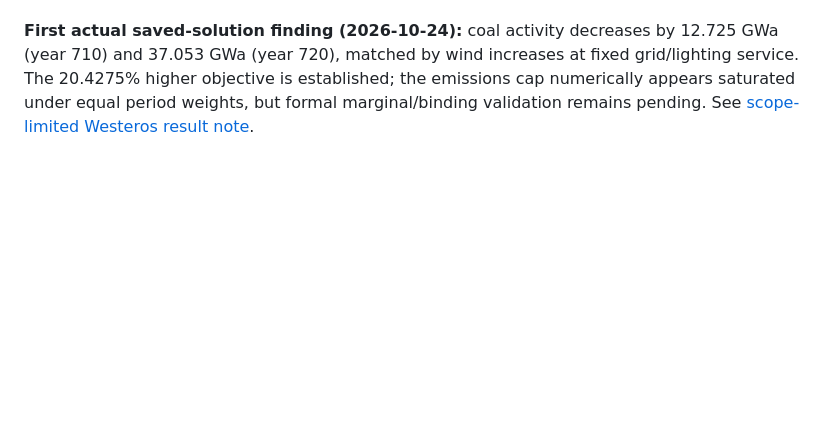
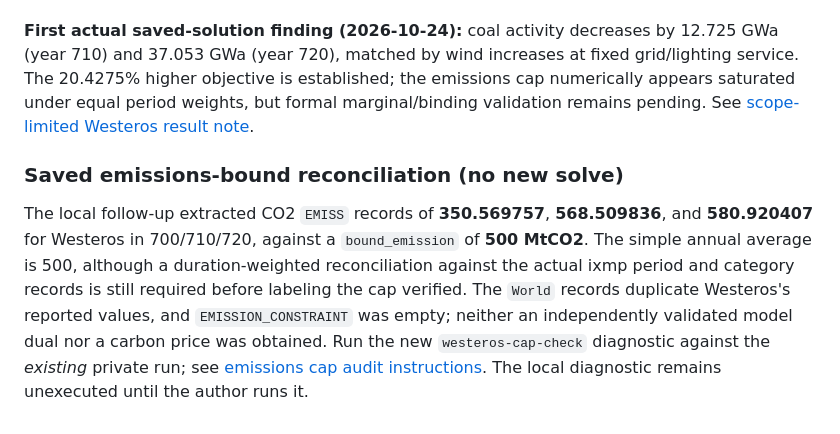
Before and after one commit to abhijith-sivaprasadan/residual-pathways, a Markdown page: README.md, the part around the change. Rendered like a GitHub page; blank space fills up the shorter version.

Commit message:
Record saved model EMISS values and add duration-weighted local cap checker

```diff
--- a/README.md
+++ b/README.md
@@ -85,3 +85,7 @@ After a real successful local run, use `python -m residual_pathways westeros-exp
 Use `python -m residual_pathways westeros-analyze --manifest results/messageix_private/20261023T230104Z_e182e730/manifest.private.json --output results/westeros_analysis` in the existing MESSAGEix Windows environment to read the **already solved** ixmp database (no new GAMS run). The analyzer compares stored `ACT`, `CAP`, and `CAP_NEW` by technology/year, writes CSV/JSON, produces three native-unit SVG charts, a caveated report and a SHA-256 inventory. It refuses missing persisted solutions and does not fill missing values with zero. Baseline emissions were not modelled, so neither a CO2 reduction nor a carbon shadow price is asserted. See [analysis methods, command and limitations](docs/westeros_analysis.md). CI tests mock stored data only.
 
 **First actual saved-solution finding (2026-10-24):** coal activity decreases by 12.725 GWa (year 710) and 37.053 GWa (year 720), matched by wind increases at fixed grid/lighting service. The 20.4275% higher objective is established; the emissions cap numerically appears saturated under equal period weights, but formal marginal/binding validation remains pending. See [scope-limited Westeros result note](docs/westeros_findings_20261024.md).
+
+### Saved emissions-bound reconciliation (no new solve)
+
+The local follow-up extracted CO2 `EMISS` records of **350.569757**, **568.509836**, and **580.920407** for Westeros in 700/710/720, against a `bound_emission` of **500 MtCO2**. The simple annual average is 500, although a duration-weighted reconciliation against the actual ixmp period and category records is still required before labeling the cap verified. The `World` records duplicate Westeros's reported values, and `EMISSION_CONSTRAINT` was empty; neither an independently validated model dual nor a carbon price was obtained. Run the new `westeros-cap-check` diagnostic against the *existing* private run; see [emissions cap audit instructions](docs/westeros_cap_audit.md). The local diagnostic remains unexecuted until the author runs it.
```
